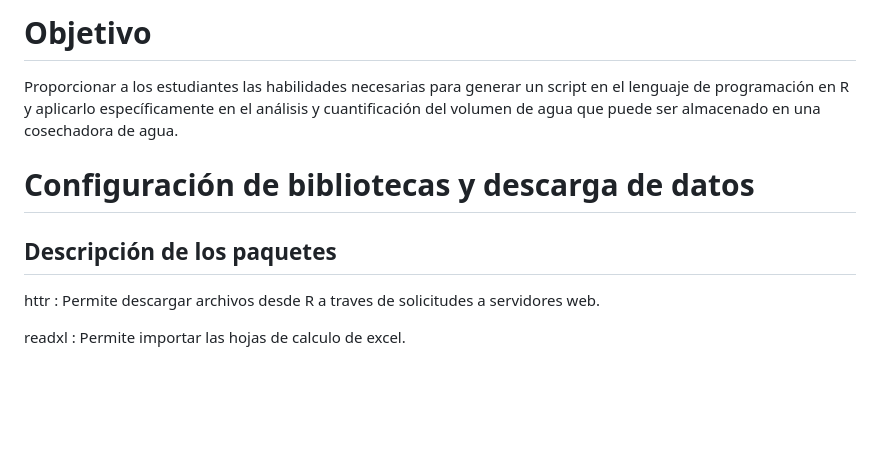
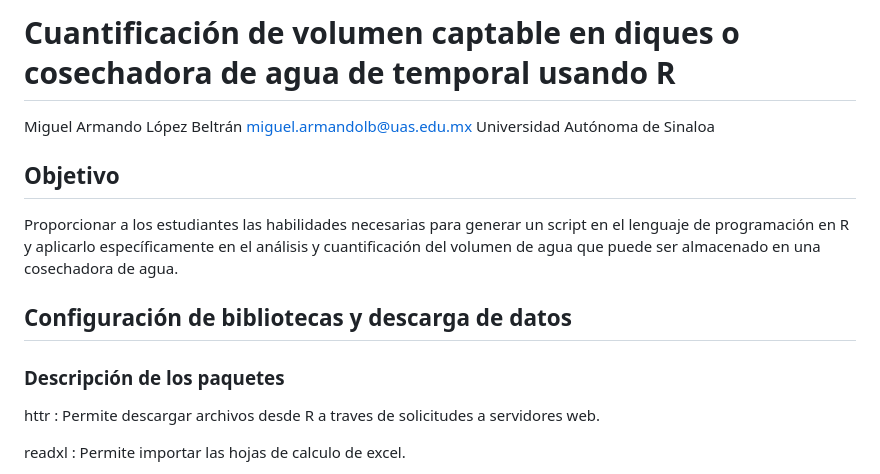
Before and after one commit to malbmx/Taller7cneggg, a Markdown page: README.md, the part around one of its changes. Rendered like a GitHub page; blank space fills up the shorter version.

```diff
--- a/README.md
+++ b/README.md
@@ -1,11 +1,15 @@
-# Objetivo
+# Cuantificación de volumen captable en diques o cosechadora de agua de temporal usando R
+Miguel Armando López Beltrán
+miguel.armandolb@uas.edu.mx
+Universidad Autónoma de Sinaloa
+## Objetivo
 Proporcionar a los estudiantes las habilidades necesarias para generar un script en el lenguaje de programación en R y aplicarlo específicamente en el análisis y cuantificación del volumen de agua que puede ser almacenado en una cosechadora de agua.
 
 
-# Configuración de bibliotecas y descarga de datos
+## Configuración de bibliotecas y descarga de datos
 
 
-## Descripción de los paquetes
+### Descripción de los paquetes
 httr
 : Permite descargar archivos desde R a traves de solicitudes a servidores web.
 
```
Also changed, not shown: other parts of README.md (+22 -22 lines).
